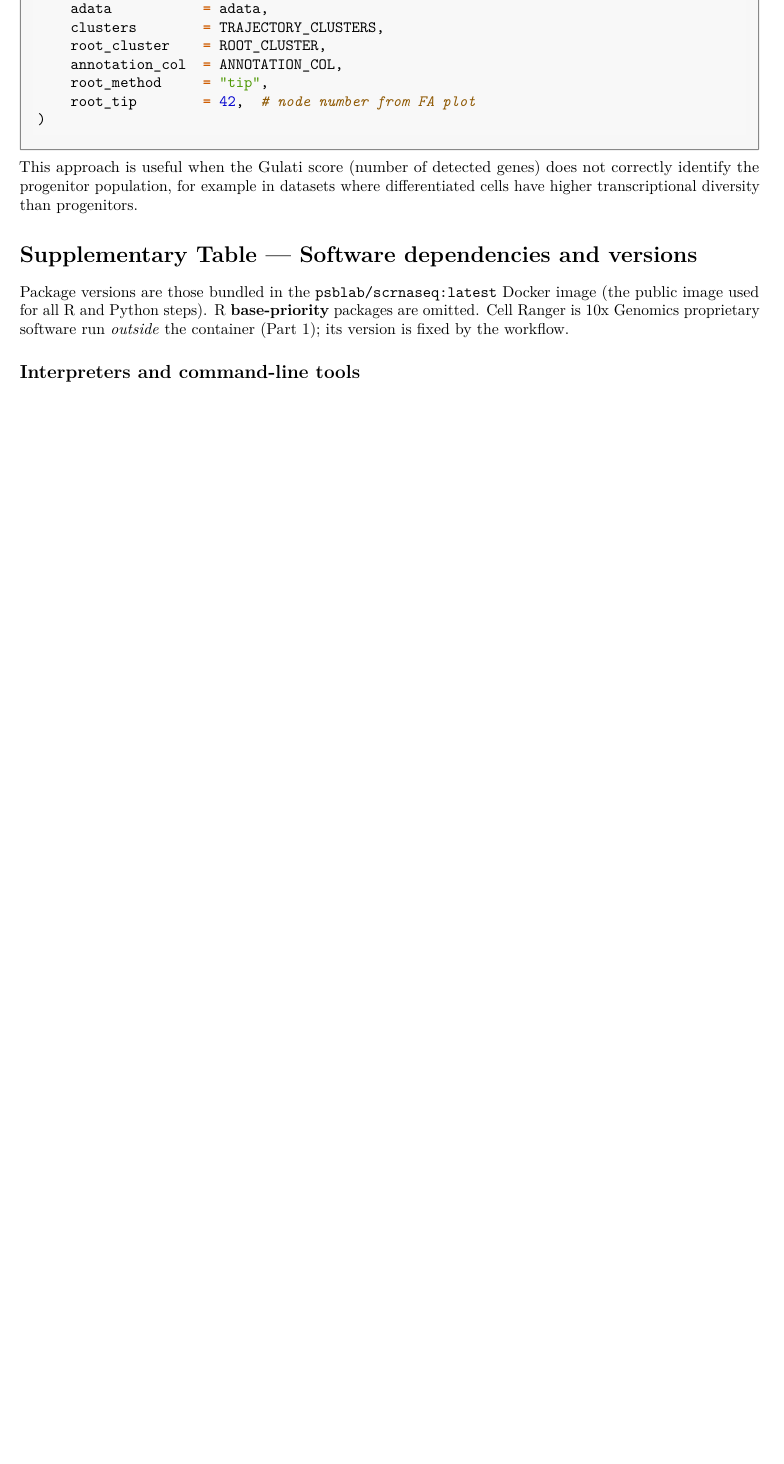
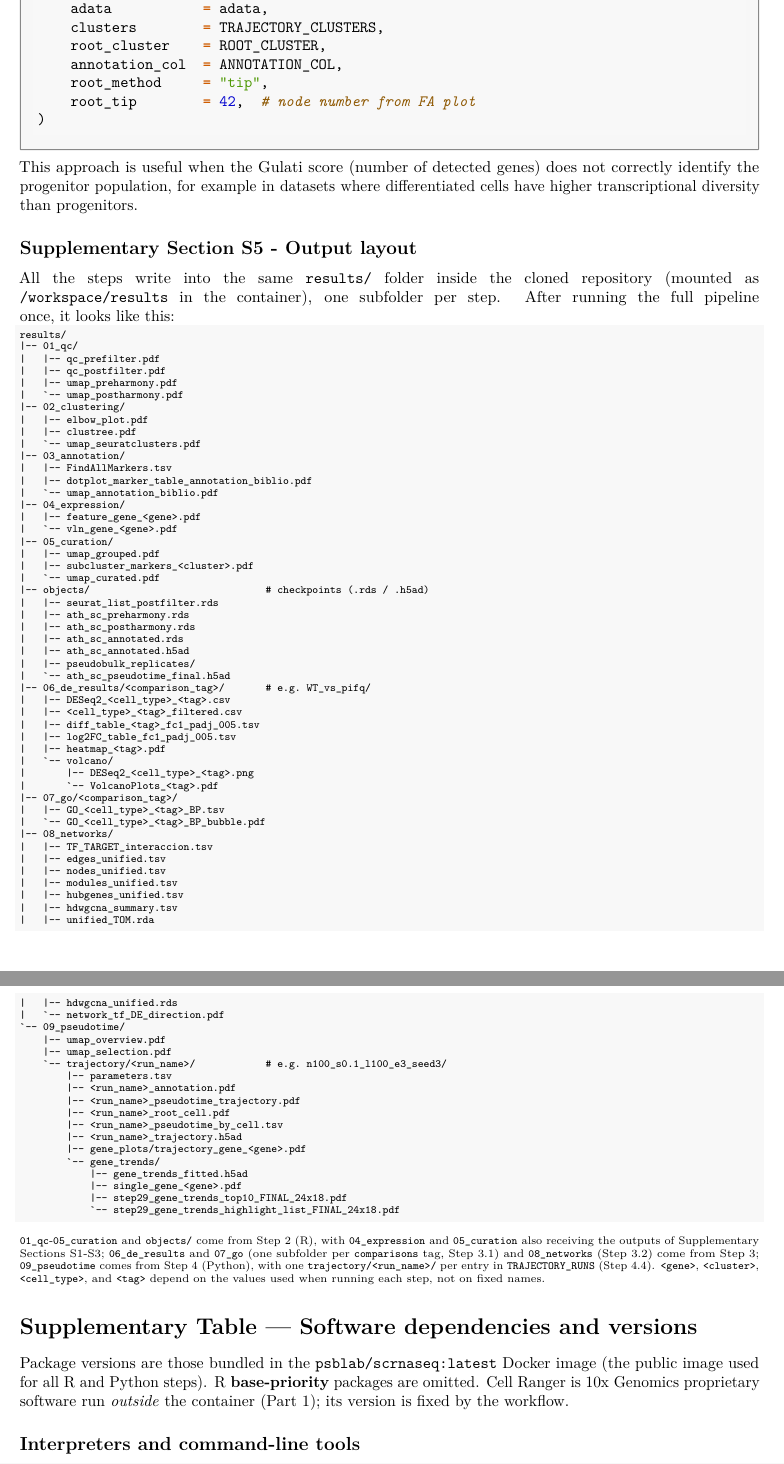
Before and after one commit to laboratoriorgit-lang/SingleCell, an R Markdown document (reports/reporte_draft.Rmd): part of page 41 of 48 before the commit and two parts of pages 41 and 42 of 49 after it, the two joined at a grey line, cut so that both start at the same text, the shorter picture padded with empty space. Rendered offline with R 4.5, knitr and Pandoc, then LaTeX, with nearby package versions.

Commit message:
Report draft: Supplementary Section S6 (output layout tree)

````diff
--- a/reports/reporte_draft.Rmd
+++ b/reports/reporte_draft.Rmd
@@ -1098,6 +1098,96 @@ adata_traj, selected_trajectory_dir, trajectory_runs = run_trajectory_runs(
 This approach is useful when the Gulati score (number of detected genes) does
 not correctly identify the progenitor population, for example in datasets where
 differentiated cells have higher transcriptional diversity than progenitors.
+
+## Supplementary Section S5 - Output layout {-}
+
+All the steps write into the same `results/` folder inside the cloned repository
+(mounted as `/workspace/results` in the container), one subfolder per step. After running
+the full pipeline once, it looks like this:
+
+```{=latex}
+\scriptsize
+```
+```text
+results/
+|-- 01_qc/
+|   |-- qc_prefilter.pdf
+|   |-- qc_postfilter.pdf
+|   |-- umap_preharmony.pdf
+|   `-- umap_postharmony.pdf
+|-- 02_clustering/
+|   |-- elbow_plot.pdf
+|   |-- clustree.pdf
+|   `-- umap_seuratclusters.pdf
+|-- 03_annotation/
+|   |-- FindAllMarkers.tsv
+|   |-- dotplot_marker_table_annotation_biblio.pdf
+|   `-- umap_annotation_biblio.pdf
+|-- 04_expression/
+|   |-- feature_gene_<gene>.pdf
+|   `-- vln_gene_<gene>.pdf
+|-- 05_curation/
+|   |-- umap_grouped.pdf
+|   |-- subcluster_markers_<cluster>.pdf
+|   `-- umap_curated.pdf
+|-- objects/                              # checkpoints (.rds / .h5ad)
+|   |-- seurat_list_postfilter.rds
+|   |-- ath_sc_preharmony.rds
+|   |-- ath_sc_postharmony.rds
+|   |-- ath_sc_annotated.rds
+|   |-- ath_sc_annotated.h5ad
+|   |-- pseudobulk_replicates/
+|   `-- ath_sc_pseudotime_final.h5ad
+|-- 06_de_results/<comparison_tag>/       # e.g. WT_vs_pifq/
+|   |-- DESeq2_<cell_type>_<tag>.csv
+|   |-- <cell_type>_<tag>_filtered.csv
+|   |-- diff_table_<tag>_fc1_padj_005.tsv
+|   |-- log2FC_table_fc1_padj_005.tsv
+|   |-- heatmap_<tag>.pdf
+|   `-- volcano/
+|       |-- DESeq2_<cell_type>_<tag>.png
+|       `-- VolcanoPlots_<tag>.pdf
+|-- 07_go/<comparison_tag>/
+|   |-- GO_<cell_type>_<tag>_BP.tsv
+|   `-- GO_<cell_type>_<tag>_BP_bubble.pdf
+|-- 08_networks/
+|   |-- TF_TARGET_interaccion.tsv
+|   |-- edges_unified.tsv
+|   |-- nodes_unified.tsv
+|   |-- modules_unified.tsv
+|   |-- hubgenes_unified.tsv
+|   |-- hdwgcna_summary.tsv
+|   |-- unified_TOM.rda
+|   |-- hdwgcna_unified.rds
+|   `-- network_tf_DE_direction.pdf
+`-- 09_pseudotime/
+    |-- umap_overview.pdf
+    |-- umap_selection.pdf
+    `-- trajectory/<run_name>/            # e.g. n100_s0.1_l100_e3_seed3/
+        |-- parameters.tsv
+        |-- <run_name>_annotation.pdf
+        |-- <run_name>_pseudotime_trajectory.pdf
+        |-- <run_name>_root_cell.pdf
+        |-- <run_name>_pseudotime_by_cell.tsv
+        |-- <run_name>_trajectory.h5ad
+        |-- gene_plots/trajectory_gene_<gene>.pdf
+        `-- gene_trends/
+            |-- gene_trends_fitted.h5ad
+            |-- single_gene_<gene>.pdf
+            |-- step29_gene_trends_top10_FINAL_24x18.pdf
+            `-- step29_gene_trends_highlight_list_FINAL_24x18.pdf
+```
+
+`01_qc`-`05_curation` and `objects/` come from Step 2 (R), with `04_expression` and
+`05_curation` also receiving the outputs of Supplementary Sections S1-S3; `06_de_results`
+and `07_go` (one subfolder per `comparisons` tag, Step 3.1) and `08_networks` (Step 3.2)
+come from Step 3; `09_pseudotime` comes from Step 4 (Python), with one
+`trajectory/<run_name>/` per entry in `TRAJECTORY_RUNS` (Step 4.4). `<gene>`, `<cluster>`,
+`<cell_type>`, and `<tag>` depend on the values used when running each step, not on fixed
+names.
+```{=latex}
+\normalsize
+```
 
 # Supplementary Table — Software dependencies and versions {-}
 
````
Also changed, not shown: 1 other file.
